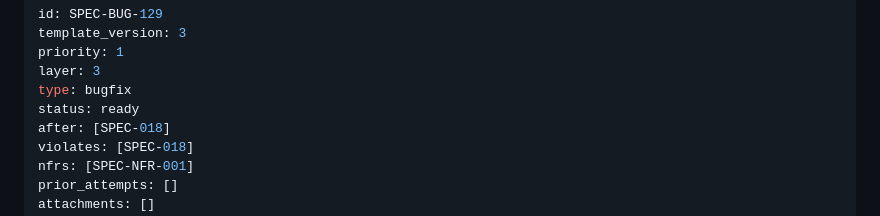
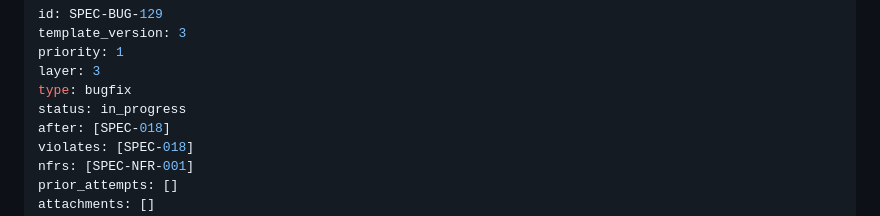
Before and after one commit to sloik/shipyard, a Markdown page: .nightshift/specs/SPEC-BUG-129-wails-v3-gui-smoke-coverage.md, the part around the change. Drawn GitHub-style.

Commit message:
chore: mark SPEC-BUG-129 in_progress

```diff
--- a/.nightshift/specs/SPEC-BUG-129-wails-v3-gui-smoke-coverage.md
+++ b/.nightshift/specs/SPEC-BUG-129-wails-v3-gui-smoke-coverage.md
@@ -4,7 +4,7 @@ template_version: 3
 priority: 1
 layer: 3
 type: bugfix
-status: ready
+status: in_progress
 after: [SPEC-018]
 violates: [SPEC-018]
 nfrs: [SPEC-NFR-001]
```
